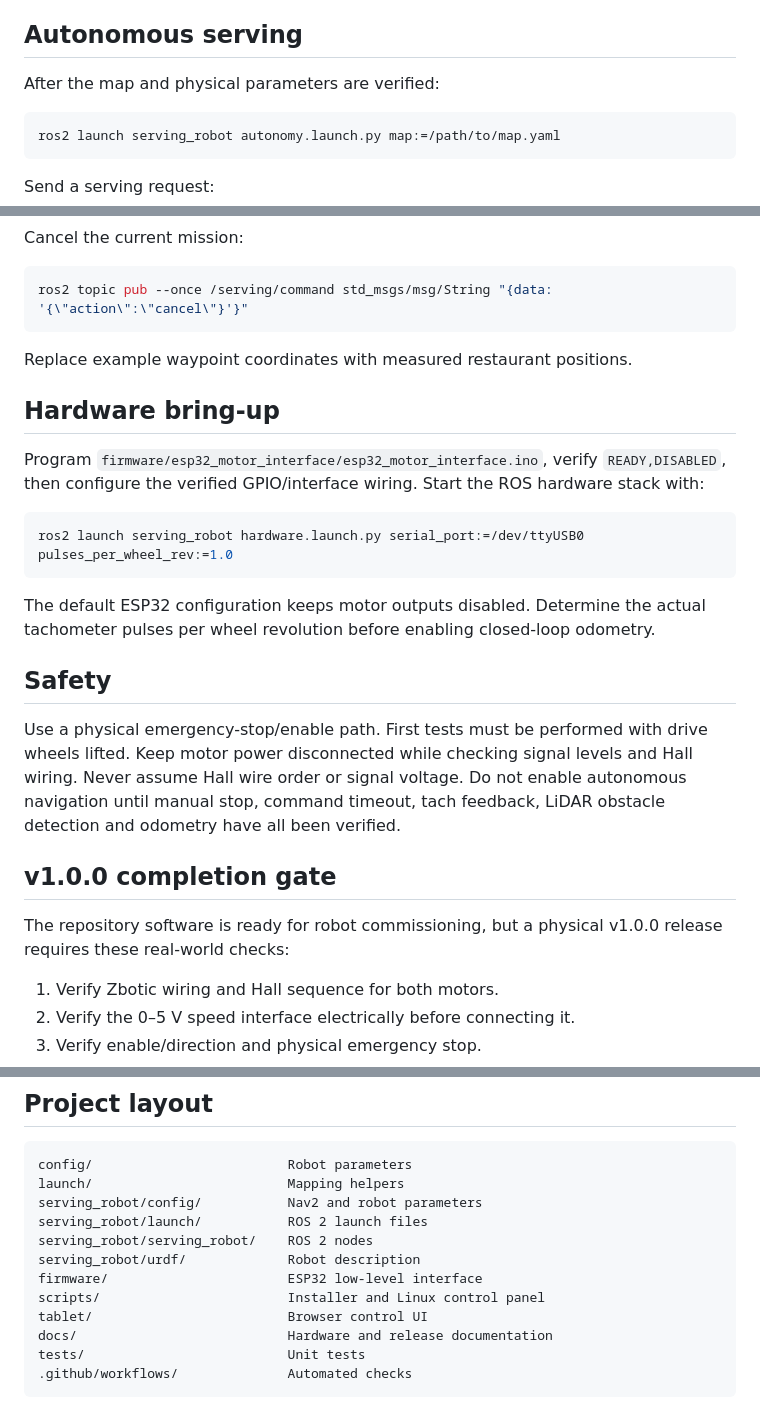
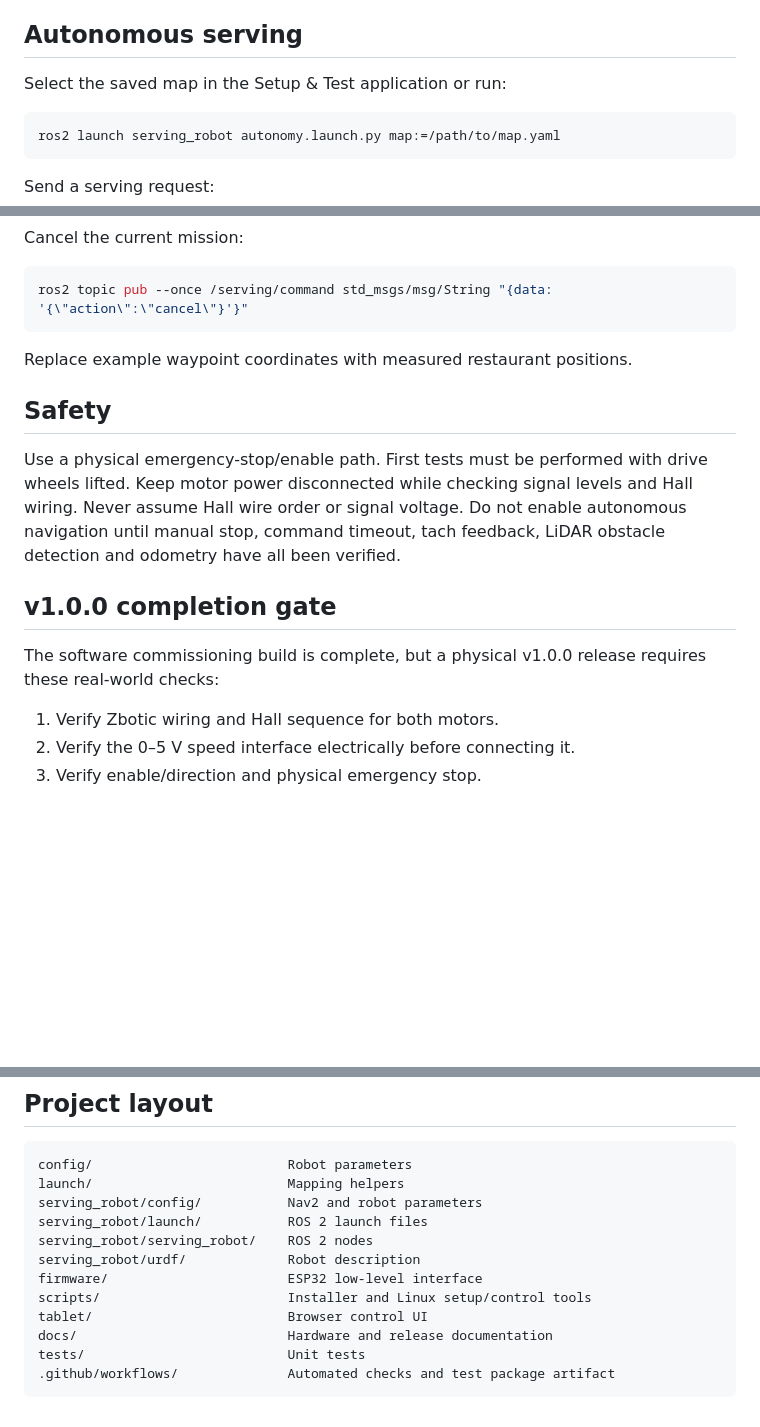
Before and after one commit to ram-streetbell/autonomous-serving-robot, a Markdown page: README.md, 3 parts joined by grey strips. Drawn GitHub-style; blank space fills up the shorter version.

````diff
--- a/README.md
+++ b/README.md
@@ -64,7 +70,7 @@ Drive slowly under supervision and save the occupancy-grid map.
 
 ## Autonomous serving
 
-After the map and physical parameters are verified:
+Select the saved map in the Setup & Test application or run:
 
 ```bash
 ros2 launch serving_robot autonomy.launch.py map:=/path/to/map.yaml
@@ -90,23 +96,13 @@ ros2 topic pub --once /serving/command std_msgs/msg/String "{data: '{\"action\":
 
 Replace example waypoint coordinates with measured restaurant positions.
 
-## Hardware bring-up
-
-Program `firmware/esp32_motor_interface/esp32_motor_interface.ino`, verify `READY,DISABLED`, then configure the verified GPIO/interface wiring. Start the ROS hardware stack with:
-
-```bash
-ros2 launch serving_robot hardware.launch.py serial_port:=/dev/ttyUSB0 pulses_per_wheel_rev:=1.0
-```
-
-The default ESP32 configuration keeps motor outputs disabled. Determine the actual tachometer pulses per wheel revolution before enabling closed-loop odometry.
-
 ## Safety
 
 Use a physical emergency-stop/enable path. First tests must be performed with drive wheels lifted. Keep motor power disconnected while checking signal levels and Hall wiring. Never assume Hall wire order or signal voltage. Do not enable autonomous navigation until manual stop, command timeout, tach feedback, LiDAR obstacle detection and odometry have all been verified.
 
 ## v1.0.0 completion gate
 
-The repository software is ready for robot commissioning, but a physical v1.0.0 release requires these real-world checks:
+The software commissioning build is complete, but a physical v1.0.0 release requires these real-world checks:
 
 1. Verify Zbotic wiring and Hall sequence for both motors.
 2. Verify the 0–5 V speed interface electrically before connecting it.
@@ -130,9 +126,9 @@ serving_robot/launch/           ROS 2 launch files
 serving_robot/serving_robot/    ROS 2 nodes
 serving_robot/urdf/             Robot description
 firmware/                       ESP32 low-level interface
-scripts/                        Installer and Linux control panel
+scripts/                        Installer and Linux setup/control tools
 tablet/                         Browser control UI
 docs/                           Hardware and release documentation
 tests/                          Unit tests
-.github/workflows/              Automated checks
+.github/workflows/              Automated checks and test package artifact
 ```
````
Also changed, not shown: other parts of README.md (+28 -22 lines).
